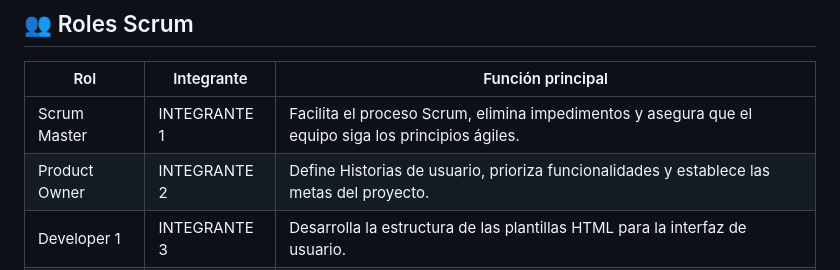
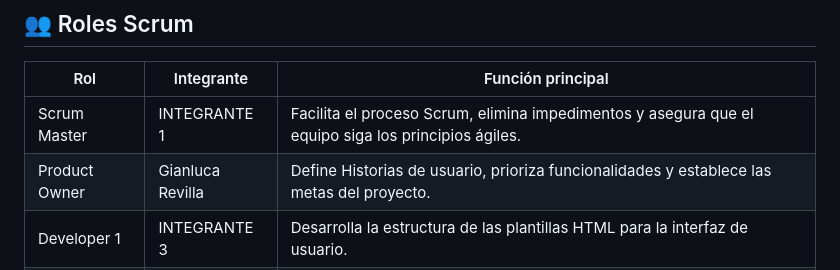
Before and after one commit to JOSUE2005344/CRUD, a Markdown page: README.md, the part around the change. Drawn GitHub-style.

Commit message:
integracion del product owner

```diff
--- a/README.md
+++ b/README.md
@@ -14,7 +14,7 @@ Entregar un CRUD funcional de gestión de libros con operaciones de agregar, lis
 | Rol            | Integrante           | Función principal                                                                                                 |
 |----------------|---------------------|------------------------------------------------------------------------------------------------------------------|
 | Scrum Master   | INTEGRANTE 1    | Facilita el proceso Scrum, elimina impedimentos y asegura que el equipo siga los principios ágiles.              |
-| Product Owner  | INTEGRANTE 2     | Define Historias de usuario, prioriza funcionalidades y establece las metas del proyecto.                        |
+| Product Owner  | Gianluca Revilla     | Define Historias de usuario, prioriza funcionalidades y establece las metas del proyecto.                        |
 | Developer 1    | INTEGRANTE 3       | Desarrolla la estructura de las plantillas HTML para la interfaz de usuario.                                     |
 | Developer 2    | INTEGRANTE 4      | Diseña y desarrolla los estilos CSS personalizados en la carpeta static/css.                                     |
 | Developer 3    | INTEGRANTE 5  | Se encarga de la creación y configuración del proyecto Django, así como de la lógica principal del backend.      |
```
